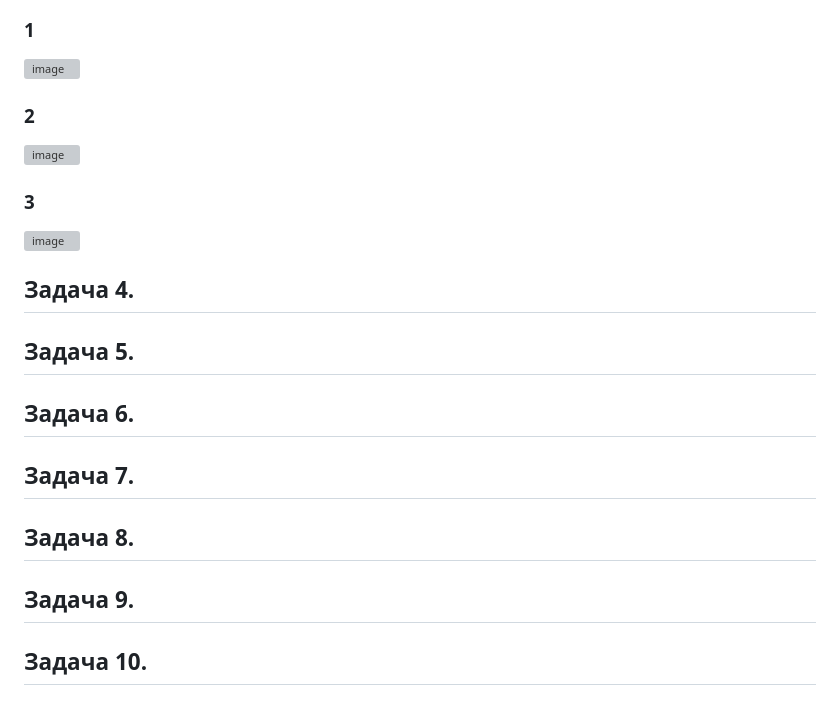
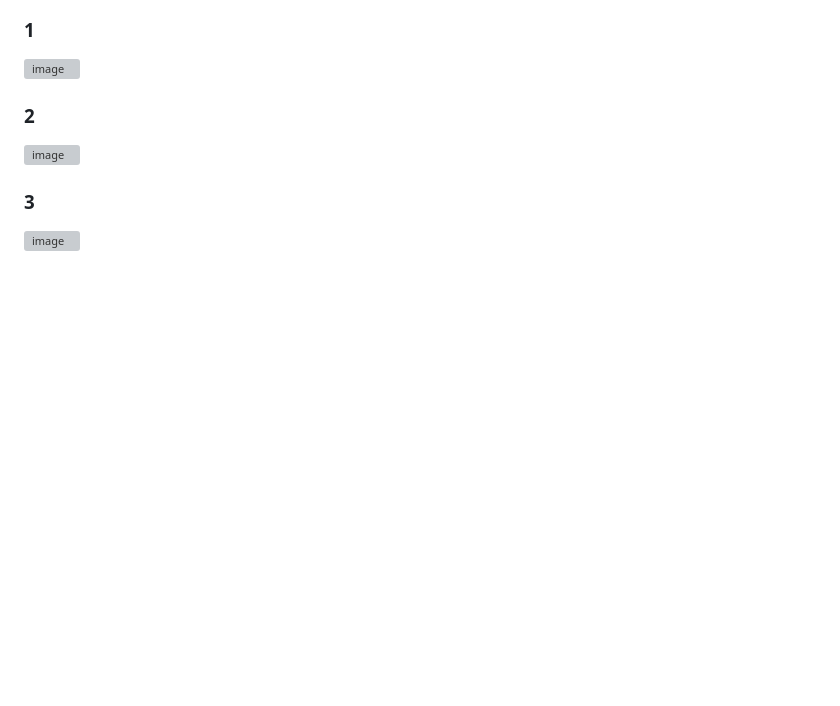
Before and after one commit to schoolteacherMP/lecture_52_JS_Forms_controls_Focus_blur, a Markdown page: tasks.md, the part around the change. Drawn GitHub-style; blank space fills up the shorter version; grey boxes are pictures that could not be loaded.

```diff
--- a/tasks.md
+++ b/tasks.md
@@ -37,25 +37,3 @@
 
 ### 3
 ![image](https://user-images.githubusercontent.com/113675674/226161349-3f3eddb1-08d5-464b-a394-ff63281d50e3.png)
-
-
-## Задача 4.
-###
-
-## Задача 5.
-###
-
-## Задача 6.
-###
-
-## Задача 7.
-###
-
-## Задача 8.
-###
-
-## Задача 9.
-###
-
-## Задача 10.
-###
```
